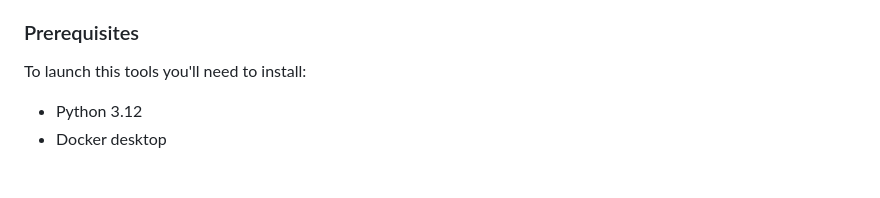
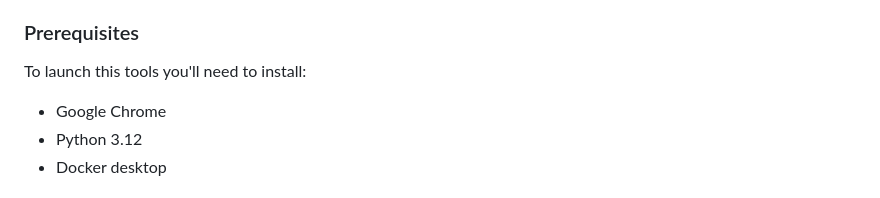
Before and after one commit to Gemeto/SpainHouses, a Markdown page: README.md, the part around the change. Drawn GitHub-style.

```diff
--- a/README.md
+++ b/README.md
@@ -86,6 +86,7 @@ Here you can find the prerequisites needed and the installation and usage guides
 ### Prerequisites
 
 To launch this tools you'll need to install:
+* Google Chrome
 * Python 3.12
 * Docker desktop
 
```
